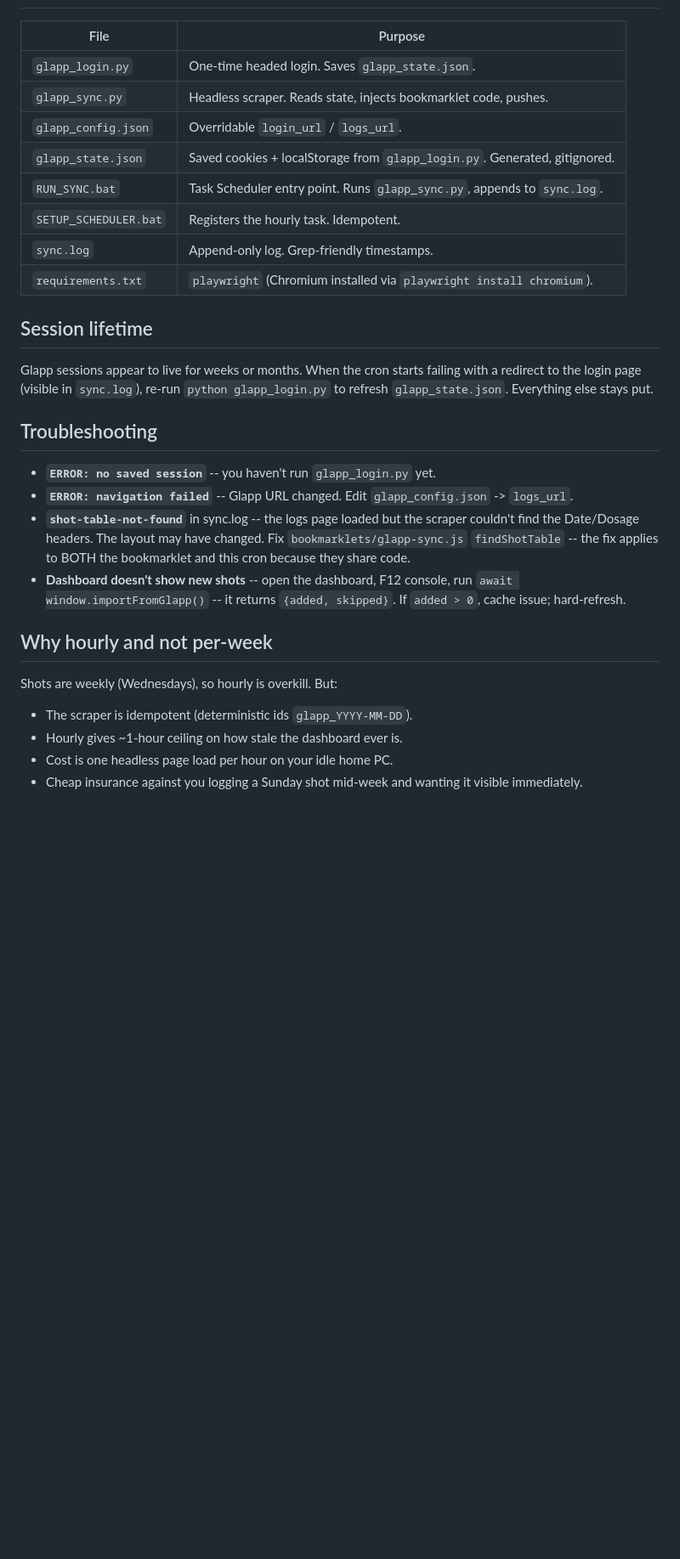
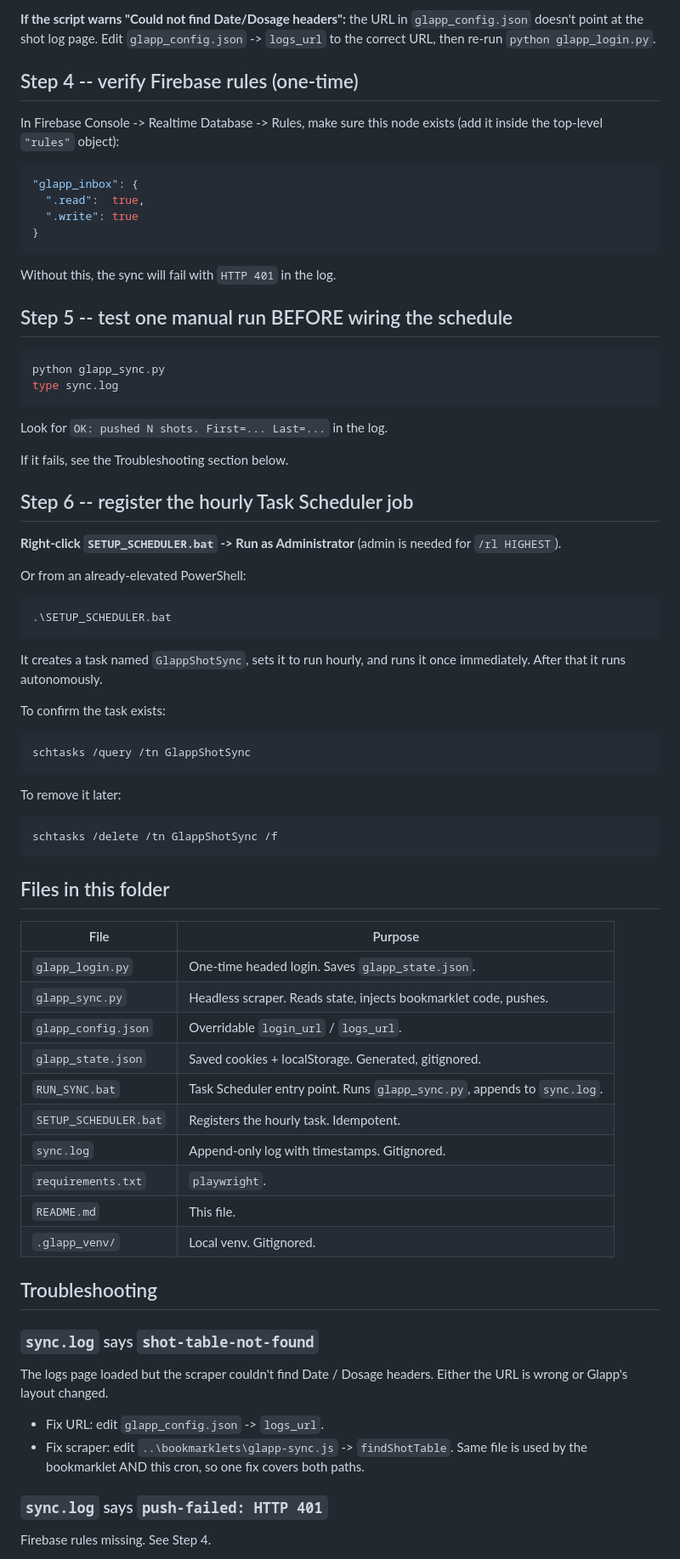
Before and after one commit to davelane26/weight-dashboard-v2, a Markdown page: glapp_sync/README.md, the part around one of its changes. Shown at 85% size. GitHub-like rendering; blank space fills up the shorter version.

Commit message:
Rewrite glapp_sync README as home-PC-first setup guide

````diff
--- a/glapp_sync/README.md
+++ b/glapp_sync/README.md
@@ -81,41 +89,85 @@ Dashboard boot -> importFromGlappInbox() -> merges into localStorage['glp1_v4']
+**If the script warns "Could not find Date/Dosage headers":** the URL
+in `glapp_config.json` doesn't point at the shot log page. Edit
+`glapp_config.json` -> `logs_url` to the correct URL, then re-run
+`python glapp_login.py`.
+
+## Step 4 -- verify Firebase rules (one-time)
+
+In Firebase Console -> Realtime Database -> Rules, make sure this
+node exists (add it inside the top-level `"rules"` object):
+
+```json
+"glapp_inbox": {
+  ".read":  true,
+  ".write": true
+}
+```
+
+Without this, the sync will fail with `HTTP 401` in the log.
+
+## Step 5 -- test one manual run BEFORE wiring the schedule
+
+```powershell
+python glapp_sync.py
+type sync.log
+```
+
+Look for `OK: pushed N shots. First=... Last=...` in the log.
+
+If it fails, see the Troubleshooting section below.
+
+## Step 6 -- register the hourly Task Scheduler job
+
+**Right-click `SETUP_SCHEDULER.bat` -> Run as Administrator**
+(admin is needed for `/rl HIGHEST`).
+
+Or from an already-elevated PowerShell:
+
+```powershell
+.\SETUP_SCHEDULER.bat
+```
+
+It creates a task named `GlappShotSync`, sets it to run hourly, and
+runs it once immediately. After that it runs autonomously.
+
+To confirm the task exists:
+
+```powershell
+schtasks /query /tn GlappShotSync
+```
+
+To remove it later:
+
+```powershell
+schtasks /delete /tn GlappShotSync /f
+```
+
+## Files in this folder
 
 | File | Purpose |
 |---|---|
 | `glapp_login.py`      | One-time headed login. Saves `glapp_state.json`. |
 | `glapp_sync.py`       | Headless scraper. Reads state, injects bookmarklet code, pushes. |
 | `glapp_config.json`   | Overridable `login_url` / `logs_url`. |
-| `glapp_state.json`    | Saved cookies + localStorage from `glapp_login.py`. Generated, gitignored. |
+| `glapp_state.json`    | Saved cookies + localStorage. Generated, gitignored. |
 | `RUN_SYNC.bat`        | Task Scheduler entry point. Runs `glapp_sync.py`, appends to `sync.log`. |
 | `SETUP_SCHEDULER.bat` | Registers the hourly task. Idempotent. |
-| `sync.log`            | Append-only log. Grep-friendly timestamps. |
-| `requirements.txt`    | `playwright` (Chromium installed via `playwright install chromium`). |
-
-## Session lifetime
-
-Glapp sessions appear to live for weeks or months. When the cron
-starts failing with a redirect to the login page (visible in
-`sync.log`), re-run `python glapp_login.py` to refresh
-`glapp_state.json`. Everything else stays put.
+| `sync.log`            | Append-only log with timestamps. Gitignored. |
+| `requirements.txt`    | `playwright`. |
+| `README.md`           | This file. |
+| `.glapp_venv/`        | Local venv. Gitignored. |
 
 ## Troubleshooting
 
-- **`ERROR: no saved session`** -- you haven't run `glapp_login.py` yet.
-- **`ERROR: navigation failed`** -- Glapp URL changed. Edit
-  `glapp_config.json` -> `logs_url`.
-- **`shot-table-not-found`** in sync.log -- the logs page loaded but the
-  scraper couldn't find the Date/Dosage headers. The layout may have
-  changed. Fix `bookmarklets/glapp-sync.js` `findShotTable` -- the fix
-  applies to BOTH the bookmarklet and this cron because they share code.
-- **Dashboard doesn't show new shots** -- open the dashboard, F12
-  console, run `await window.importFromGlapp()` -- it returns
-  `{added, skipped}`. If `added > 0`, cache issue; hard-refresh.
+### `sync.log` says `shot-table-not-found`
+The logs page loaded but the scraper couldn't find Date / Dosage headers.
+Either the URL is wrong or Glapp's layout changed.
 
-## Why hourly and not per-week
+- Fix URL: edit `glapp_config.json` -> `logs_url`.
+- Fix scraper: edit `..\bookmarklets\glapp-sync.js` -> `findShotTable`.
+  Same file is used by the bookmarklet AND this cron, so one fix
+  covers both paths.
 
-Shots are weekly (Wednesdays), so hourly is overkill. But:
-- The scraper is idempotent (deterministic ids `glapp_YYYY-MM-DD`).
-- Hourly gives ~1-hour ceiling on how stale the dashboard ever is.
-- Cost is one headless page load per hour on your idle home PC.
-- Cheap insurance against you logging a Sunday shot mid-week and
-  wanting it visible immediately.
+### `sync.log` says `push-failed: HTTP 401`
+Firebase rules missing. See Step 4.
 
````
Also changed, not shown: other parts of glapp_sync/README.md (+139 -62 lines).
